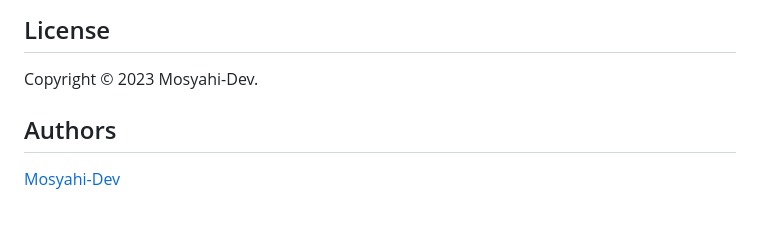
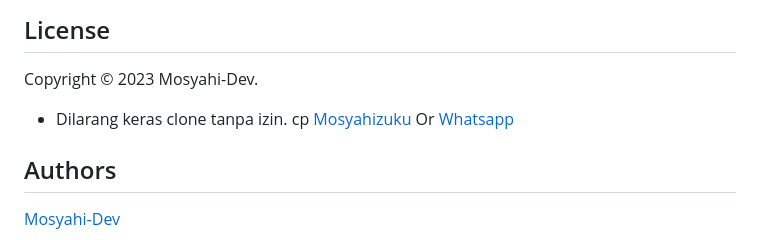
Before and after one commit to mosyahi/Sistem-Pakar-Tingkat-Depresi, a Markdown page: README.md, the part around the change. GitHub-like rendering; blank space fills up the shorter version.

```diff
--- a/README.md
+++ b/README.md
@@ -156,6 +156,7 @@ Jangan lupa star yaa.....
 
 ## License
 Copyright © 2023 Mosyahi-Dev.
+* Dilarang keras clone tanpa izin. cp [Mosyahizuku](https://mosyahizuku.site) Or [Whatsapp](wa.me/628988658838)
 
 ## Authors
 [Mosyahi-Dev](https://instagram.com/mochsyarifhidayat13)
```
